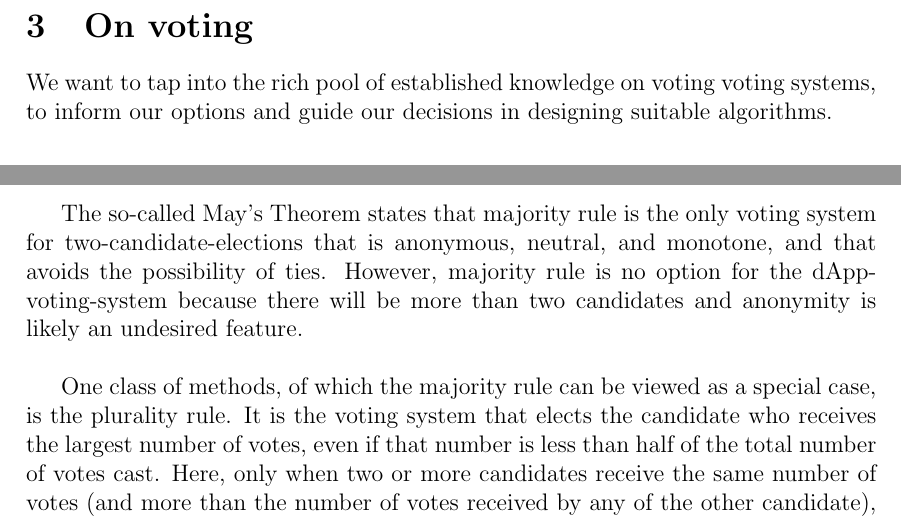
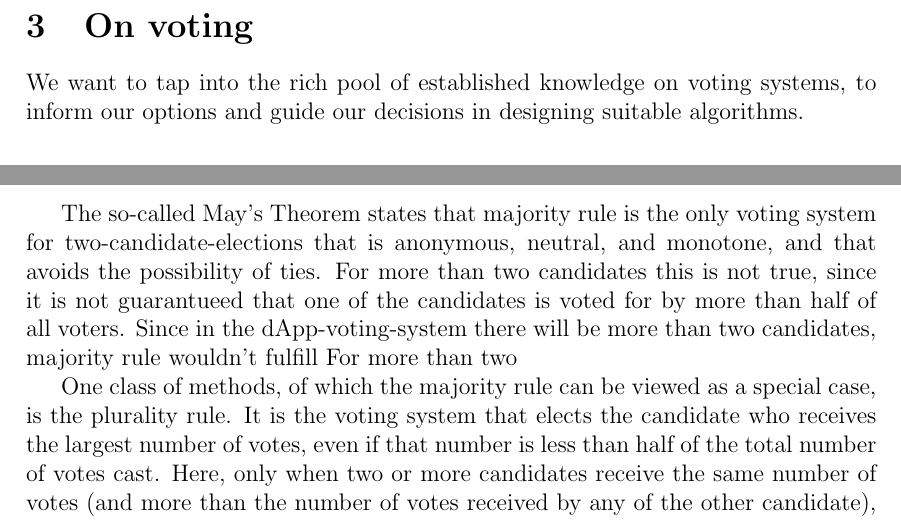
Before and after one commit to Nikolaj-K/NOS-voting-system-research, a LaTeX document (voting-paper/main.tex, which reads voting-paper/section_texts/s75_voting_properties.tex): two parts of page 9 of 25, joined at a grey line, cut so that both start at the same text. Compiled offline with pdfLaTeX.

Commit message:
Update s75_voting_properties.tex

```diff
--- a/voting-paper/section_texts/s75_voting_properties.tex
+++ b/voting-paper/section_texts/s75_voting_properties.tex
@@ -1,9 +1,8 @@
 
 \section{On voting}
-We want to tap into the rich pool of established knowledge on voting voting systems, to inform our options and guide our decisions in designing suitable algorithms.
+We want to tap into the rich pool of established knowledge on  voting systems, to inform our options and guide our decisions in designing suitable algorithms.
 
 \subsection{On existing voting systems}
-
 %TODO: specify, for which elections (2 candidates etc) the following holds
 In this section we recall the basic established definitions and then reflect upon our needs.
 Commonly, the three properties that a voting system should fulfil in order to be fair are anonymity, neutrality and monotonicity. For the elections of one of two possible candidates, these properties are formalised as follows: \\
@@ -20,7 +19,8 @@ This point is not about the voters. For dApp rating, the neutrality property is
 $\bullet$ {\emph{Monotonicity}}: A voting system is said to be monotone if it is impossible for a candidate to change from winning to losing by gaining additional votes and to change from losing to winning by losing votes without gaining others. \\
 
 The so-called May's Theorem states that majority rule %TODO: see \ref{}
-is the only voting system for two-candidate-elections that is anonymous, neutral, and monotone, and that avoids the possibility of ties. However, majority rule is no option for the dApp-voting-system because there will be more than two candidates and anonymity is likely an undesired feature. \\
+is the only voting system for two-candidate-elections that is anonymous, neutral, and monotone, and that avoids the possibility of ties. For more than two candidates this is not true, since it is not guarantueed that one of the candidates is voted for by more than half of all voters. Since in the dApp-voting-system there will be more than two candidates, majority rule wouldn't fulfill %TODO and anonymity is likely an undesired feature. \\
+For more than two
 
 %\cite{Handsonapproach} The Mathematics of Voting and Elections: A Hands-On Approach. Chapter One; maybe TODO: quota systems
 
```
